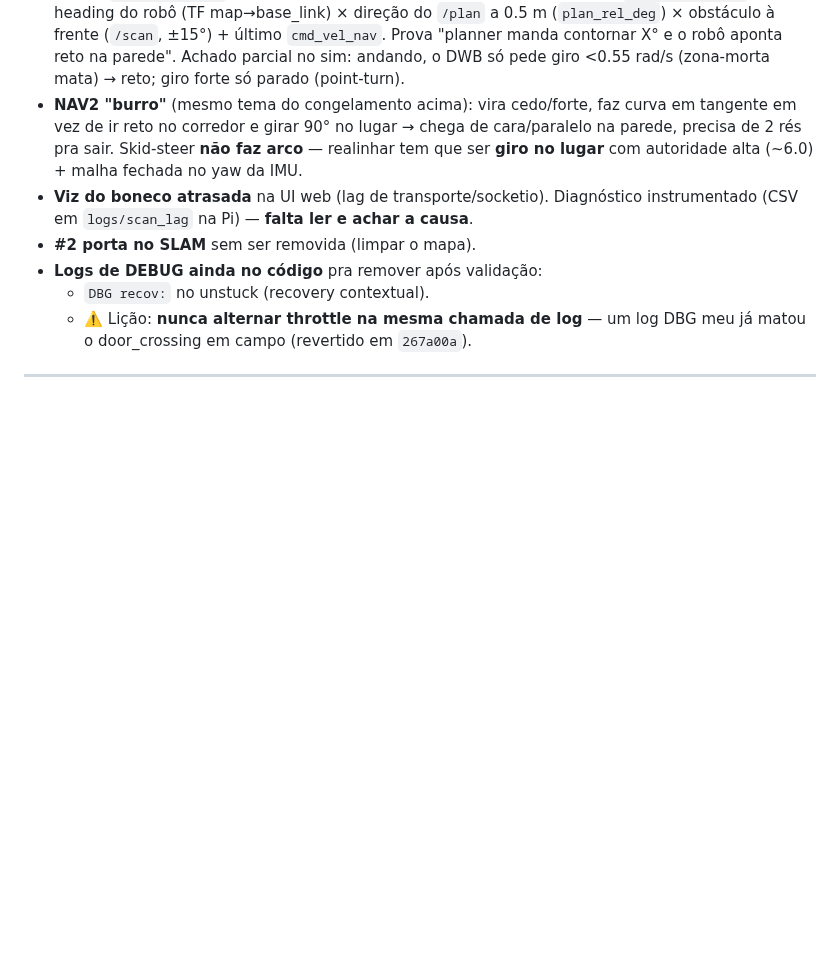
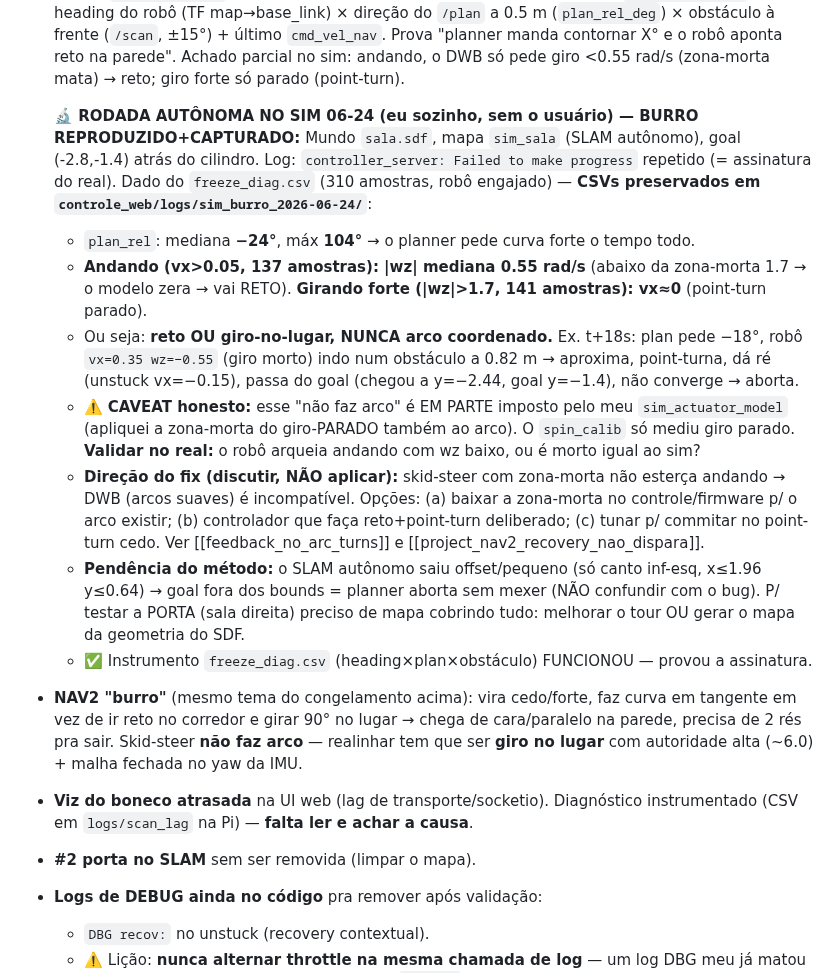
Before and after one commit to LGSantarosa/Controle_robo_web, a Markdown page: ESTADO_PROJETO.md, the part around the change. Rendered like a GitHub page; blank space fills up the shorter version.

Commit message:
docs: rodada autonoma sim 06-24 — BURRO reproduzido+capturado (reto-ou-point-turn, nunca arco) + caveat + plano

```diff
--- a/ESTADO_PROJETO.md
+++ b/ESTADO_PROJETO.md
@@ -104,6 +104,29 @@ lixo na EMI.
   (`plan_rel_deg`) × obstáculo à frente (`/scan`, ±15°) + último `cmd_vel_nav`. Prova
   "planner manda contornar X° e o robô aponta reto na parede". Achado parcial no sim: andando,
   o DWB só pede giro <0.55 rad/s (zona-morta mata) → reto; giro forte só parado (point-turn).
+
+  **🔬 RODADA AUTÔNOMA NO SIM 06-24 (eu sozinho, sem o usuário) — BURRO REPRODUZIDO+CAPTURADO:**
+  Mundo `sala.sdf`, mapa `sim_sala` (SLAM autônomo), goal (-2.8,-1.4) atrás do cilindro. Log:
+  `controller_server: Failed to make progress` repetido (= assinatura do real). Dado do
+  `freeze_diag.csv` (310 amostras, robô engajado) — **CSVs preservados em
+  `controle_web/logs/sim_burro_2026-06-24/`**:
+  - `plan_rel`: mediana **−24°**, máx **104°** → o planner pede curva forte o tempo todo.
+  - **Andando (vx>0.05, 137 amostras): |wz| mediana 0.55 rad/s** (abaixo da zona-morta 1.7 → o
+    modelo zera → vai RETO). **Girando forte (|wz|>1.7, 141 amostras): vx≈0** (point-turn parado).
+  - Ou seja: **reto OU giro-no-lugar, NUNCA arco coordenado.** Ex. t+18s: plan pede −18°, robô
+    `vx=0.35 wz=−0.55` (giro morto) indo num obstáculo a 0.82 m → aproxima, point-turna, dá ré
+    (unstuck vx=−0.15), passa do goal (chegou a y=−2.44, goal y=−1.4), não converge → aborta.
+  - ⚠️ **CAVEAT honesto:** esse "não faz arco" é EM PARTE imposto pelo meu `sim_actuator_model`
+    (apliquei a zona-morta do giro-PARADO também ao arco). O `spin_calib` só mediu giro parado.
+    **Validar no real:** o robô arqueia andando com wz baixo, ou é morto igual ao sim?
+  - **Direção do fix (discutir, NÃO aplicar):** skid-steer com zona-morta não esterça andando →
+    DWB (arcos suaves) é incompatível. Opções: (a) baixar a zona-morta no controle/firmware p/
+    o arco existir; (b) controlador que faça reto+point-turn deliberado; (c) tunar p/ commitar no
+    point-turn cedo. Ver [[feedback_no_arc_turns]] e [[project_nav2_recovery_nao_dispara]].
+  - **Pendência do método:** o SLAM autônomo saiu offset/pequeno (só canto inf-esq, x≤1.96 y≤0.64)
+    → goal fora dos bounds = planner aborta sem mexer (NÃO confundir com o bug). P/ testar a PORTA
+    (sala direita) preciso de mapa cobrindo tudo: melhorar o tour OU gerar o mapa da geometria do SDF.
+  - ✅ Instrumento `freeze_diag.csv` (heading×plan×obstáculo) FUNCIONOU — provou a assinatura.
 - **NAV2 "burro"** (mesmo tema do congelamento acima): vira cedo/forte, faz curva em tangente
   em vez de ir reto no corredor e girar 90° no lugar → chega de cara/paralelo na parede, precisa
   de 2 rés pra sair. Skid-steer **não faz arco** — realinhar tem que ser **giro no lugar** com
```
